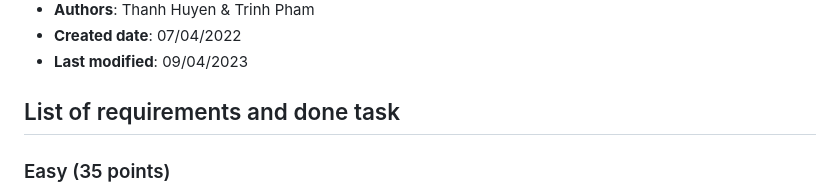
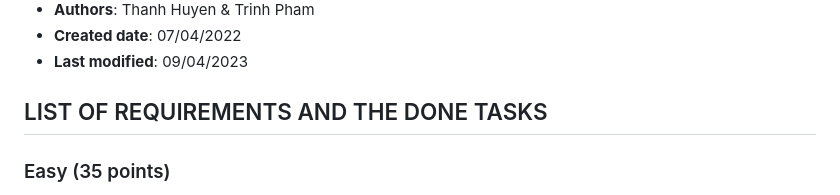
Before and after one commit to thhuyen/Landing-Page-Ceramic, a Markdown page: README.md, the part around the change. Rendered like a GitHub page.

```diff
--- a/README.md
+++ b/README.md
@@ -12,7 +12,7 @@
 
 <!-- ABOUT THE PROJECT -->
 
-## List of requirements and done task
+## LIST OF REQUIREMENTS AND THE DONE TASKS
 ### Easy (35 points)
 - **Feel free to decide the content and structure of your website. (It should have top navigation bar and footer, and a carousel)**
   - Template design: https://caremi-store-demo.myshopify.com/ (item Home on header, topic "Home 2")
```
